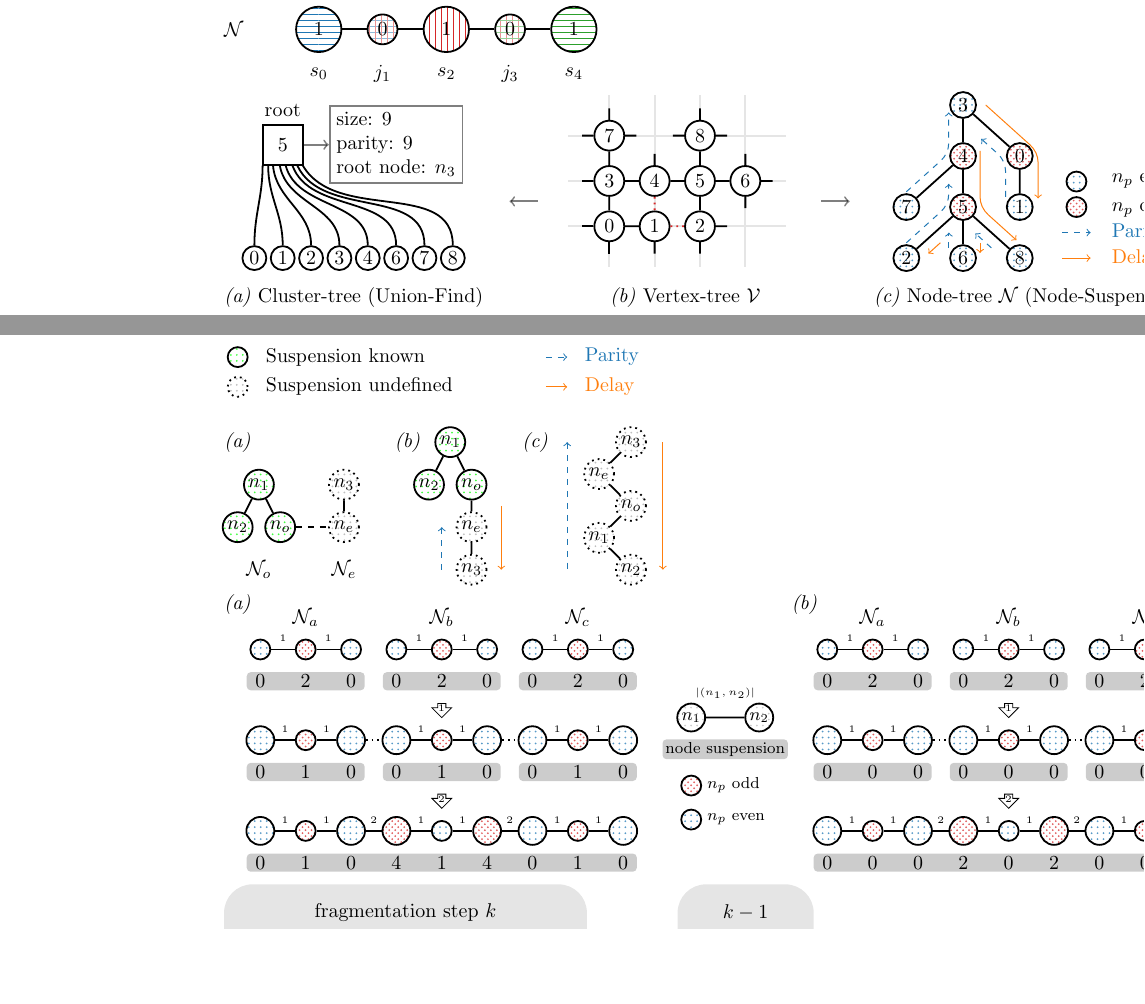
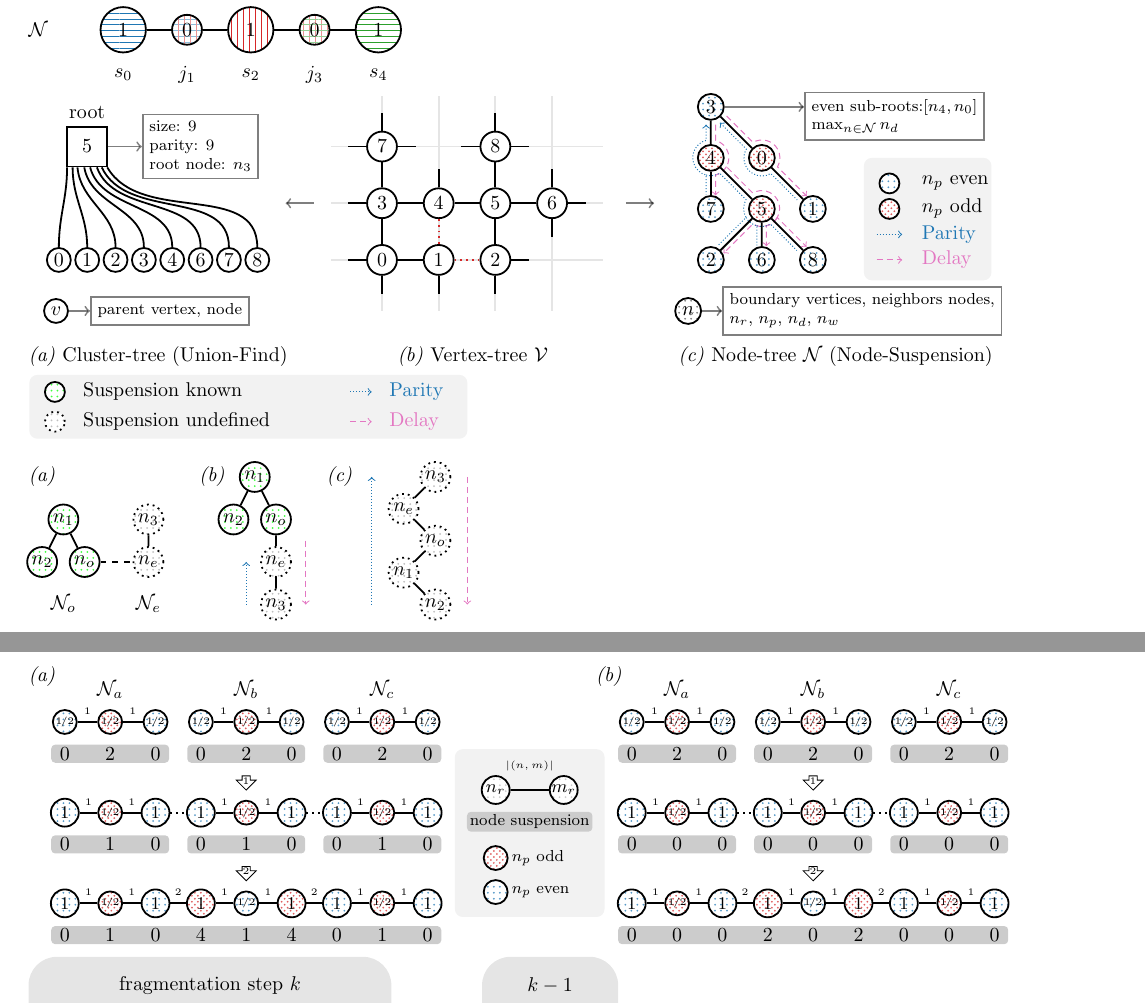
Before and after one commit to watermarkhu/tqe_paper_ufbb, a LaTeX document (tikzfigs/tikz.tex): two parts of pages 1 and 2 of 2, joined at a grey line, cut so that both start at the same text, the shorter picture padded with empty space. Compiled offline with pdfLaTeX; TikZ figures are drawn from their code, not taken from saved files.

Commit message:
++structure figures, done until complexity

```diff
--- a/tikzfigs/tikz.tex
+++ b/tikzfigs/tikz.tex
@@ -1,4 +1,5 @@
 \documentclass{article}
+\usepackage[margin=0.5in]{geometry}
 \usepackage{etoolbox}
 \usepackage{tikz}
 \usepackage{alphalph}
@@ -8,9 +9,9 @@
 
 \tikzstyle{l1}=[line width=0.9]
 \tikzstyle{l2}=[line width=0.5]
-\tikzstyle{node}=[circle, draw=black, minimum size=25pt, l1, inner sep= 5pt]
+\tikzstyle{node}=[circle,, draw=black, minimum size=25pt, l1, inner sep= 5pt]
 \tikzstyle{nodel}=[circle, draw=black, minimum size=15pt, l1, inner sep= 0pt]
-\tikzstyle{nodem}=[circle, draw=black, minimum size=10pt, l1, inner sep= 0pt]
+\tikzstyle{nodem}=[circle, draw=black, minimum size=12pt, l1, inner sep= 0pt]
 \tikzstyle{tnode}=[nodel, minimum size=0.8 cm, fill=white]
 \tikzstyle{node1}=[circle, draw=black, minimum size=20pt, l1, inner sep= 2pt]
 \tikzstyle{node2}=[circle, draw=black, minimum size=14pt, l1, inner sep= 0pt, fill=white!70!black]
@@ -28,6 +29,10 @@
 \tikzstyle{undef}=[nodel, dotted, pattern=dots, pattern color=black!25!white]
 \tikzstyle{edge}=[above,midway,font=\tiny]
 \tikzstyle{smallarrow} = [draw, single arrow, shape border rotate=270, minimum height=0.25cm, minimum width=0.35cm, single arrow head extend=0.01cm, inner sep=0]
+\tikzstyle{legend} = [fill=mgrey, fill opacity=.1, rounded corners]
+\tikzstyle{parameters} = [draw, l1, align=left, opacity=0.5, text opacity=1, font=\footnotesize]
+\tikzstyle{delay} = [l2, densely dashed, color=mpink]
+\tikzstyle{parity} = [l2, densely dotted, color=mblue]
 
 \newcommand\DLINE[4]{
   \draw (#1, #2) ++ (-.3,-.9) node[inner sep=0] (lb) {} ++(#3,0) ++(.6,0) node[inner sep=0] (rb) {} ++(0,0.4) node[inner sep=0] (rt) {};;
@@ -192,39 +197,53 @@
 % DFS
 \begin{tikzpicture}[x=1cm,y=1cm]
 
-    \node at (-2.75, -0.7) {\emph{(a)} Cluster-tree (Union-Find)};
-    \node at (3.1, -0.7) {\emph{(b)} Vertex-tree $\vset$};
-    \node at (9.2,-.7) {\emph{(c)} Node-tree $\mathcal{N}$ (Node-Suspension)};
+    % \node at (-2.75, -1.7) {\emph{(a)} Cluster-tree (Union-Find)};
+    % \node at (3.1, -1.7) {\emph{(b)} Vertex-tree $\vset$};
+    % \node at (9.2,-1.7) {\emph{(c)} Node-tree $\mathcal{N}$ (Node-Suspension)};
+    % \begin{scope}[scale=0.8, shift={(2.2,.7)}]
+    %     \draw[l1, opacity=0.1, step=1] (-.9,-.9) grid (3.9,2.9);
+    %     \node [nodel, fill=white] (w0) at (0,0) {$0$};
+    %     \node [nodel, fill=white] (w1) at (1,0) {$1$};
+    %     \node [nodel, fill=white] (w2) at (2,0) {$2$};
+    %     \node [nodel, fill=white] (w3) at (0,1) {$3$};
+    %     \node [nodel, fill=white] (w4) at (1,1) {$4$};
+    %     \node [nodel, fill=white] (w5) at (2,1) {$5$};
+    %     \node [nodel, fill=white] (w7) at (0,2) {$7$};
+    %     \node [nodel, fill=white] (w8) at (2,2) {$8$};
+    %     \node [nodel, fill=white] (w6) at (3,1) {$6$};
+    %     \draw [l1] (w7) -- (w3) -- (w0) -- (w1) (w3) -- (w4) -- (w5) -- (w8) (w6) -- (w5) -- (w2);
+    %     \draw [l1] (w0) -- +(-.6,0) (w0) -- +(0, -.6);
+    %     \draw [l1] (w3) -- +(-.6,0);
+    %     \draw [l1] (w7) -- +(-.6,0) (w7) -- +(0, .6) (w7) -- +(0.6, 0);
+    %     \draw [l1] (w4) -- +(0, .6);
+    %     \draw [l1] (w8) -- +(-.6,0) (w8) -- +(0, .6) (w8) -- +(0.6, 0);
+    %     \draw [l1] (w6) -- +(0,-.6) (w6) -- +(0, .6) (w6) -- +(0.6, 0);
+    %     \draw [l1] (w2) -- +(.6,0) (w2) -- +(0, -.6);
+    %     \draw [l1] (w1) -- +(0,-.6);
+    %     \draw [l1, dotted, mred] (w4) -- (w1) -- (w2);
+    % \end{scope}
+    % \draw[l1, opacity=0.5, ->] (5.5,1) -- +(.5,0);
+    % \draw[l1, opacity=0.5, ->] (0.5,1) -- +(-.5,0);
 
     \draw[l1, opacity=0.5, ->] (5.5,1) -- +(.5,0);
-    \draw[l1, opacity=0.5, ->] (0.5,1) -- +(-.5,0);
-
-    \begin{scope}[shift={(-3,0)}]
-        \node at (-1, 2.6) {root};
-        \node[draw, l1, minimum size=20]   (v0) at (-1,2){$5$};
-        \node[nodem, minimum size=12] (v1) at (-1.5,0){$0$};
-        \node[nodem, minimum size=12] (v2) at (-1,0)  {$1$};
-        \node[nodem, minimum size=12] (v3) at (-.5,0) {$2$};
-        \node[nodem, minimum size=12] (v4) at (0,0)   {$3$};
-        \node[nodem, minimum size=12] (v5) at (.5,0)  {$4$};
-        \node[nodem, minimum size=12] (v6) at (1,0)   {$6$};
-        \node[nodem, minimum size=12] (v7) at (1.5,0) {$7$};
-        \node[nodem, minimum size=12] (v8) at (2,0)   {$8$};
-        \draw[l1] (v1) to [out=90, in=270] (v0.226);
-        \draw[l1] (v2) to [out=90, in=270] (v0.235);
-        \draw[l1] (v3) to [out=90, in=275] (v0.245);
-        \draw[l1] (v4) to [out=90, in=280] (v0.262);
-        \draw[l1] (v5) to [out=90, in=285] (v0.278);
-        \draw[l1] (v6) to [out=90, in=290] (v0.295);
-        \draw[l1] (v7) to [out=90, in=295] (v0.305);
-        \draw[l1] (v8) to [out=90, in=300] (v0.314);
-
-        \node[draw, l1, align=left, opacity=0.5, text opacity=1] (inf) at (1,2) {size: 9\\parity: 9\\root node: $n_3$};
-        \draw[l1, ->, opacity=.5] (v0) -- (inf);
+    \draw[l1, opacity=0.5, ->] (0,1) -- +(-.5,0);
+    \begin{scope}[shift={(-2.75, -1.7)}]
+        \node at (0,0) {\emph{(a)} Cluster-tree (Union-Find)};
+        \node[nodem, minimum size=12] (v) at (-1.8,.8){$v$};
+        \node[parameters, anchor=west] (vi) at (-1.2,.8){parent vertex, node};
+        \draw[l1, opacity=0.5, ->] (v) -- (vi);
+    \end{scope}
+    \begin{scope}[shift={(2.8, -1.7)}]
+        \node at (0,0) {\emph{(b)} Vertex-tree $\vset$};
+    \end{scope}
+    \begin{scope}[shift={(9.2,-1.7)}]
+        \node at (0,0) {\emph{(c)} Node-tree $\mathcal{N}$ (Node-Suspension)};
+        \node[even1, pattern color=mgrey] (n) at (-2.6,.8){$n$};
+        \node[parameters, anchor=west, align=left] (ni) at (-2,.8){boundary vertices, neighbors nodes,\\ $n_r$, $n_p$, $n_d$, $n_w$};
+        \draw[l1, opacity=0.5, ->] (n) -- (ni);
     \end{scope}
 
-
-    \begin{scope}[scale=0.8, shift={(2.2,.7)}]
+    \begin{scope}[scale=1, shift={(1.2,0)}]
         \draw[l1, opacity=0.1, step=1] (-.9,-.9) grid (3.9,2.9);
         \node [nodel, fill=white] (w0) at (0,0) {$0$};
         \node [nodel, fill=white] (w1) at (1,0) {$1$};
@@ -248,43 +267,80 @@
     \end{scope}
 
 
-    \begin{scope}[shift={(7,0)}, y=0.9cm]
+
+
+    \begin{scope}[shift={(-3,0)}]
+        \node at (-1, 2.6) {root};
+        \node[draw, l1, minimum size=20]   (v0) at (-1,2){$5$};
+        \node[nodem, minimum size=12] (v1) at (-1.5,0){$0$};
+        \node[nodem, minimum size=12] (v2) at (-1,0)  {$1$};
+        \node[nodem, minimum size=12] (v3) at (-.5,0) {$2$};
+        \node[nodem, minimum size=12] (v4) at (0,0)   {$3$};
+        \node[nodem, minimum size=12] (v5) at (.5,0)  {$4$};
+        \node[nodem, minimum size=12] (v6) at (1,0)   {$6$};
+        \node[nodem, minimum size=12] (v7) at (1.5,0) {$7$};
+        \node[nodem, minimum size=12] (v8) at (2,0)   {$8$};
+        \draw[l1] (v1) to [out=90, in=270] (v0.226);
+        \draw[l1] (v2) to [out=90, in=270] (v0.235);
+        \draw[l1] (v3) to [out=90, in=275] (v0.245);
+        \draw[l1] (v4) to [out=90, in=280] (v0.262);
+        \draw[l1] (v5) to [out=90, in=285] (v0.278);
+        \draw[l1] (v6) to [out=90, in=290] (v0.295);
+        \draw[l1] (v7) to [out=90, in=295] (v0.305);
+        \draw[l1] (v8) to [out=90, in=300] (v0.314);
+
+        \node[parameters] (inf) at (1,2) {size: 9\\parity: 9\\root node: $n_3$};
+        \draw[l1, ->, opacity=.5] (v0) -- (inf);
+    \end{scope}
+
+    \begin{scope}[shift={(7,0)}, scale=0.9]
         % \node at (0.3, 3) {$\nset_r$};
-        \node[even1] (a) at (1, 3) {3};
-        \node[odd1]  (b) at (1, 2) {4};
+        \node[even1] (a) at (0, 3) {3};
+        \node[odd1]  (b) at (0, 2) {4};
         \node[odd1]  (c) at (1, 1) {5};
         \node[even1] (d) at (1, 0) {6};
         \node[even1] (e) at (0, 1) {7};
         \node[even1] (f) at (0, 0) {2};
-        \node[odd1]  (g) at (2, 2) {0};
+        \node[odd1]  (g) at (1, 2) {0};
         \node[even1] (h) at (2, 1) {1};
         \node[even1] (i) at (2, 0) {8};
+
+
+
+        \draw[delay, ->] (a.-30) ++(-30:2.5pt) -- ++(-45:0.73cm) arc (120:-30:10pt) -- ++(-45:0.81cm);
+
+        \draw[delay, ->] (a.-75) ++(-75:2.5pt) -- ++(0,-.31cm) arc (75:-30:10pt) node (d4){} -- ++(-45:0.73cm) arc (120:-30:10pt) node (d5){} -- ++(-45:0.81cm);
+        \draw[delay, ->] (d4) arc (-30:-75:10pt) -- ++(0,-.4cm);
+        \draw[delay, ->] (d5) arc (-30:-75:10pt) -- ++(0,-.4cm);
+        \draw[delay, ->] (d5) arc (-30:-120:10pt) -- ++(-135:0.81cm);
+        \draw[parity, <-] (a.-60) ++(-60:2.5pt) -- ++(-45:0.73cm) arc (150:300:10pt) -- ++(-45:0.73cm);
+        \draw[parity, <-] (a.-105) ++(-105:2.5pt) -- ++(0,-.31cm) arc(105:255:10pt) node (p4){} -- ++(0,-.38cm);
+        \draw[parity] (p4) arc (-105:-60:10pt) -- ++(-45:0.73cm) arc (150:210:10pt) node (p5){} -- ++(-135:0.76cm);
+        \draw[parity] (p5) arc (210:255:10pt) node (p5b) {} -- ++(0,-.38cm);
+        \draw[parity] (p5b) arc(255:300:10pt) -- ++(-45:0.73cm);
+
+        % -- ++(-45:0.73cm) arc (150:300:10pt) -- ++(-45:0.73cm);
+
         \draw[l1] (a) -- (b) -- (c) -- (d);
         \draw[l1] (b) -- (e);
         \draw[l1] (c) -- (f);
         \draw[l1] (c) -- (i);
         \draw[l1] (a) -- (g) -- (h);
 
-        \draw[l2, ->, dashed, color=mblue] (0, 1.3) -- +(45:0.85) arc (-45:0:.5) -- +(90:.6);
-        \draw[l2, ->, dashed, color=mblue] (0, 0.3) -- +(45:0.85) arc (-45:0:.5) -- +(90:.2);
-        \draw[l2, ->, dashed, color=mblue] (0.75,0.2) -- +(90:.3);
-        \draw[l2, ->, dashed, color=mblue] (1.5,0.2) -- +(135:.4);
-        \draw[l2, ->, dashed, color=mblue] (1.75,1.2) -- +(90:0.5) arc (0:45:.5) -- +(135:0.4);
-        \draw[l2, ->, color=morange] (1.4, 3) -- +(-45:1.1) arc (45:0:0.5) -- +(-90:0.7);
-        \draw[l2, ->, color=morange] (1.3, 2.1) -- +(-90:0.9) arc (180:225:.5) -- +(-45:0.7);
-        \draw[l2, ->, color=morange] (0.6, 0.3) -- +(225:.3);
-        \draw[l2, ->, color=morange] (1.3, 0.3) -- +(-90:.2);
-        % \node[text=mblue] at (0,2.2) {Parity};
+
         % \node[text=morange] at (2.6,2.8) {Delay};
+        \node[parameters, anchor=north] (inf2) at (3.6,3.3) {even sub-roots:$[n_4, n_0]$\\$\max_{n \in \nset}{n_d}$};
+        \draw[l1, ->, opacity=.5] (a) -- (a-|inf2.west);
 
 
-        \begin{scope}[shift={(3,0)}]
-            \path (0,1.5) node[even1, minimum size=10]{} -- +(.5,0) node[anchor=west] {$n_p$ even};
-            \path (0,1) node[odd1 , minimum size=10]{} -- +(.5,0) node[anchor=west] {$n_p$ odd};
-            \draw[l2, ->, color=mblue, dashed] (-.25, .5) -- ++(0.5,0);
-            \draw[l2, ->, color=morange] (-.25, 0) -- ++(0.5,0);
+        \begin{scope}[shift={(3.5,0)}]
+            \path[legend] (-.5, 2) rectangle (2, -.4);
+            \path (0,1.5) node[even1, minimum size=10, preaction={fill, white}]{} -- +(.5,0) node[anchor=west] {$n_p$ even};
+            \path (0,1) node[odd1 , minimum size=10, preaction={fill, white}]{} -- +(.5,0) node[anchor=west] {$n_p$ odd};
+            \draw[parity, ->] (-.25, .5) -- ++(0.5,0);
+            \draw[delay, ->] (-.25, 0) -- ++(0.5,0);
             \node[color=mblue, anchor=west] at (.5,.5) {Parity};
-            \node[color=morange, anchor=west] at (.5,0) {Delay};
+            \node[color=mpink, anchor=west] at (.5,0) {Delay};
         \end{scope}
     \end{scope}
 
@@ -314,8 +370,8 @@
         \node (e4) [undef] at (2,-2) {$n_3$};
         \node (e5) [undef] at (2,-1) {$n_e$};
         \draw[l1] (o2) -- (o1) -- (o3) -- (e5) -- (e4);
-        \draw[l2, ->, dashed, color=mblue] (e4) ++(-.7,0) -- + (0,1);
-        \draw[l2, ->, color=morange] (o3) ++(.7,-.5) -- +(0,-1.5);
+        \draw[parity, ->] (e4) ++(-.7,0) -- + (0,1);
+        \draw[delay, ->] (o3) ++(.7,-.5) -- +(0,-1.5);
     \end{scope}
 
     \begin{scope}[shift={(9.5,-2)}]
@@ -325,8 +381,8 @@
         \node (e4) [undef] at (0.75,3) {$n_3$};
         \node (e5) [undef] at (0,2.25) {$n_e$};
         \draw[l1] (o2) -- (o1) -- (o3) -- (e5) -- (e4);
-        \draw[l2, <-, dashed, color=mblue] (e4) ++(-1.5,0) -- +(0,-3);
-        \draw[l2, ->, color=morange] (e4) ++(.75,0) -- +(0,-3);
+        \draw[parity, <-] (e4) ++(-1.5,0) -- +(0,-3);
+        \draw[delay, ->] (e4) ++(.75,0) -- +(0,-3);
     \end{scope}
 
     \node at (1,1) {\emph{(a)}};
@@ -336,12 +392,14 @@
     % \draw[l1, opacity=0.5, ->, text opacity=1] (6.5,-2) -- +(-.3,-.5) node[midway, left=.1] {New root node = \hspace{0.5cm} $n_1$};
 
     \begin{scope}[shift={(1,1)}]
-        \path (0, 2) node[known, minimum size=10] {} -- +(.5,0) node[anchor=west, align=left]{Suspension known};
-        \path (0, 1.3) node[undef, minimum size=10] {} -- +(.5,0) node[anchor=west, align=left]{Suspension undefined};
-        \draw[l2, ->, color=mblue, dashed] (7.25,2) -- ++(0.5,0);
+
+        \path[legend] (-.3,0.9) rectangle (10,2.4);
+        \path (.3, 2) node[known, minimum size=10, preaction={fill, white}] {} -- +(.5,0) node[anchor=west, align=left]{Suspension known};
+        \path (.3, 1.3) node[undef, minimum size=10, preaction={fill, white}] {} -- +(.5,0) node[anchor=west, align=left]{Suspension undefined};
+        \draw[parity, ->] (7.25,2) -- ++(0.5,0);
         \node[color=mblue, anchor=west] at (8,2) {Parity};
-        \draw[l2, ->, color=morange] (7.25, 1.3) -- ++(0.5,0);
-        \node[color=morange, anchor=west] at (8,1.3) {Delay};
+        \draw[delay, ->] (7.25, 1.3) -- ++(0.5,0);
+        \node[color=mpink, anchor=west] at (8,1.3) {Delay};
 
     \end{scope}
 
@@ -352,38 +410,39 @@
 \begin{tikzpicture}[on grid, scale=0.8]
 
     \begin{scope}[shift={(9.5,-3.5)}]
-        \node[node2, pattern=dots, pattern color=black!20!white] (n1) at (0,2) {\small$n_1$};
-        \node[node2, pattern=dots, pattern color=black!20!white] (n2) at (1.5,2) {\small$n_2$};
-        \draw[l1] (n1) -- (n2) node[edge, above=0.2cm]{$|(n_1, n_2)|$};
+        \path[legend] (-.9, -.8) rectangle (2.4, 2.9);
+        \node[node2, pattern=dots, pattern color=black!20!white, preaction={fill, white}] (n1) at (0,2) {\small$n_r$};
+        \node[node2, pattern=dots, pattern color=black!20!white, preaction={fill, white}] (n2) at (1.5,2) {\small$m_r$};
+        \draw[l1] (n1) -- (n2) node[edge, above=0.2cm]{$|(n, m)|$};
         \node[align=center, fill=white!80!black, rounded corners=2pt, inner sep=0.5mm] at (0.75, 1.3) {\footnotesize node suspension};
-        \draw (0, 0.5) node[odd, nodem]{} +(.2,0) node[align=left, anchor=west]{\footnotesize $n_p$ odd };
-        \draw (0, -0.25) node[even, nodem]{} +(.2,0) node[align=left, anchor=west]{\footnotesize $n_p$ even };
+        \draw (0, 0.5) node[odd, nodem, preaction={fill, white}]{} +(.2,0) node[align=left, anchor=west]{\footnotesize $n_p$ odd };
+        \draw (0, -0.25) node[even, nodem, preaction={fill, white}]{} +(.2,0) node[align=left, anchor=west]{\footnotesize $n_p$ even };
     \end{scope}
 
     \node at (-.5,1) {\emph{(a)}};
     \node[smallarrow, label={[label distance=-3.6mm]0:\tiny 1}] at (4, -1.3) {};
 
     \foreach \x in {0,3,6}{\DLINE{\x}{0}{2}{0}}
-    \foreach \x in {0,2,3,5,6,8}{\draw (\x,0) node [even, nodem] (a\x) {} ++(0,-.7) node (ad\x) {0};}
-    \foreach[count=\i] \x in {1,4,7}{      \draw (\x,0) node [odd, nodem]  (a\x) {} ++(0,-.7) node (ad\x) {2};
+    \foreach \x in {0,2,3,5,6,8}{\draw (\x,0) node [even, nodem] (a\x) {\tiny$\nicefrac{1}{2}$} ++(0,-.7) node (ad\x) {0};}
+    \foreach[count=\i] \x in {1,4,7}{      \draw (\x,0) node [odd, nodem]  (a\x) {\tiny$\nicefrac{1}{2}$} ++(0,-.7) node (ad\x) {2};
             \node at (\x,0.7) {$\nset_{\alphalph{\i}}$};}
     \draw[l1] (a0) -- (a1) node[edge]{1} -- (a2) node[edge]{1} (a3) -- (a4) node[edge]{1} -- (a5) node[edge]{1} (a6) -- (a7) node[edge]{1} -- (a8) node[edge]{1};
 
     \begin{scope}[shift={(0,-2)}]
         \node[smallarrow, label={[label distance=-3.6mm]0:\tiny 2}] at (4, -1.3) {};
         \foreach \x in {0,3,6}{\DLINE{\x}{0}{2}{0}}
-        \foreach \x in {0,2,3,5,6,8}{\draw (\x,0) node [even] (e\x) {} ++(0,-.7) node {0};}
-        \foreach \x in {1,4,7}{      \draw (\x,0) node [odd, nodem]  (e\x) {} ++(0,-.7) node {1};}
+        \foreach \x in {0,2,3,5,6,8}{\draw (\x,0) node [even] (e\x) {\small1} ++(0,-.7) node {0};}
+        \foreach \x in {1,4,7}{      \draw (\x,0) node [odd, nodem]  (e\x) {\tiny$\nicefrac{1}{2}$} ++(0,-.7) node {1};}
         \draw[l1] (e0) -- (e1) node[edge]{1} -- (e2) node[edge]{1} (e3) -- (e4) node[edge]{1} -- (e5) node[edge]{1} (e6) -- (e7) node[edge]{1} -- (e8) node[edge]{1};
         \draw[l1, dotted] (e2) -- (e3) (e5) -- (e6);
     \end{scope}
 
     \begin{scope}[shift={(0,-4)}]
         \DLINE{0}{0}{8}{0}
-        \foreach \x in {0,2,6,8}{\draw (\x,0) node [even] (b\x) {} ++(0,-.7) node {0};}
-        \foreach \x in {1,7}{    \draw (\x,0) node [odd, nodem]  (b\x) {} ++(0,-.7) node {1};}
-        \foreach \x in {3,5}{    \draw (\x,0) node [odd]  (b\x) {} ++(0,-.7) node {4};}
-        \draw (4,0)  node [even, nodem] (b4)  {} ++(0,-.7) node {1};
+        \foreach \x in {0,2,6,8}{\draw (\x,0) node [even] (b\x) {\small1} ++(0,-.7) node {0};}
+        \foreach \x in {1,7}{    \draw (\x,0) node [odd, nodem]  (b\x) {\tiny$\nicefrac{1}{2}$} ++(0,-.7) node {1};}
+        \foreach \x in {3,5}{    \draw (\x,0) node [odd]  (b\x) {\small1} ++(0,-.7) node {4};}
+        \draw (4,0)  node [even, nodem] (b4)  {\tiny$\nicefrac{1}{2}$} ++(0,-.7) node {1};
         \draw[l1] (b0) -- (b1) node[edge]{1} -- (b2) node[edge]{1} -- (b3) node[edge]{2} -- (b4) node[edge]{1} -- (b5) node[edge]{1} -- (b6) node[edge]{2} -- (b7) node[edge]{1} -- (b8) node[edge]{1};
     \end{scope}
 
@@ -393,26 +452,26 @@
         \node[smallarrow, label={[label distance=-3.6mm]0:\tiny 1}] at (4, -1.3) {};
 
         \foreach \x in {0,3,6}{\DLINE{\x}{0}{2}{0}}
-        \foreach \x in {0,2,3,5,6,8}{\draw (\x,0) node [even, nodem] (c\x) {} ++(0,-.7) node {0};}
-        \foreach[count=\i] \x in {1,4,7}{      \draw (\x,0) node [odd, nodem]  (c\x) {} ++(0,-.7) node (cd\x) {2};
+        \foreach \x in {0,2,3,5,6,8}{\draw (\x,0) node [even, nodem] (c\x) {\tiny$\nicefrac{1}{2}$} ++(0,-.7) node {0};}
+        \foreach[count=\i] \x in {1,4,7}{      \draw (\x,0) node [odd, nodem]  (c\x) {\tiny$\nicefrac{1}{2}$} ++(0,-.7) node (cd\x) {2};
                 \node at (\x,0.7) {$\nset_{\alphalph{\i}}$};}
         \draw[l1] (c0) -- (c1) node[edge]{1} -- (c2) node[edge]{1} (c3) -- (c4) node[edge]{1} -- (c5) node[edge]{1} (c6) -- (c7) node[edge]{1} -- (c8) node[edge]{1};
 
         \begin{scope}[shift={(0,-2)}]
             \node[smallarrow, label={[label distance=-3.6mm]0:\tiny 2}] at (4, -1.3) {};
             \foreach \x in {0,3,6}{\DLINE{\x}{0}{2}{0}}
-            \foreach \x in {0,2,3,5,6,8}{\draw (\x,0) node [even] (c\x) {} ++(0,-.7) node {0};}
-            \foreach \x in {1,4,7}{      \draw (\x,0) node [odd, nodem]  (c\x) {} ++(0,-.7) node {0};}
+            \foreach \x in {0,2,3,5,6,8}{\draw (\x,0) node [even] (c\x) {\small1} ++(0,-.7) node {0};}
+            \foreach \x in {1,4,7}{      \draw (\x,0) node [odd, nodem]  (c\x) {\tiny$\nicefrac{1}{2}$} ++(0,-.7) node {0};}
             \draw[l1] (c0) -- (c1) node[edge]{1} -- (c2) node[edge]{1} (c3) -- (c4) node[edge]{1} -- (c5) node[edge]{1} (c6) -- (c7) node[edge]{1} -- (c8) node[edge]{1};
             \draw[l1, dotted] (c2) -- (c3) (c5) -- (c6);
         \end{scope}
 
         \begin{scope}[shift={(0,-4)}]
             \DLINE{0}{0}{8}{0}
-            \foreach \x in {0,2,6,8}{\draw (\x,0) node [even] (d\x) {} ++(0,-.7) node {0};}
-            \foreach \x in {1,7}{    \draw (\x,0) node [odd, nodem]  (d\x) {} ++(0,-.7) node {0};}
-            \foreach \x in {3,5}{    \draw (\x,0) node [odd]  (d\x) {} ++(0,-.7) node {2};}
-            \draw (4,0)  node [even, nodem] (d4)  {} ++(0,-.7) node {0};
+            \foreach \x in {0,2,6,8}{\draw (\x,0) node [even] (d\x) {\small1} ++(0,-.7) node {0};}
+            \foreach \x in {1,7}{    \draw (\x,0) node [odd, nodem]  (d\x) {\tiny$\nicefrac{1}{2}$} ++(0,-.7) node {0};}
+            \foreach \x in {3,5}{    \draw (\x,0) node [odd]  (d\x) {\small1} ++(0,-.7) node {2};}
+            \draw (4,0)  node [even, nodem] (d4)  {\tiny$\nicefrac{1}{2}$} ++(0,-.7) node {0};
             \draw[l1] (d0) -- (d1) node[edge]{1} -- (d2) node[edge]{1} -- (d3) node[edge]{2} -- (d4) node[edge]{1} -- (d5) node[edge]{1} -- (d6) node[edge]{2} -- (d7) node[edge]{1} -- (d8) node[edge]{1};
         \end{scope}
     \end{scope}
```
Also changed, not shown: sections/pseudocode.tex (+9 -12 lines), sections/ufbb.tex (+10 -13 lines), tikzfigs/tikz-figure0.pdf, tikzfigs/tikz-figure1.pdf, tikzfigs/tikz-figure2.pdf, tikzfigs/tikz-figure3.pdf, tikzfigs/tikz-figure4.pdf, tikzfigs/tikz-figure5.pdf, tikzfigs/tikz-figure6.pdf.
